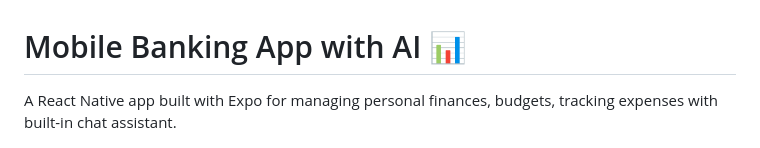
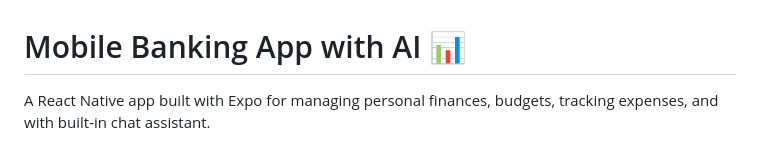
Before and after one commit to LKONDETI/personal-finance-app, a Markdown page: README.md, the part around the change. Rendered like a GitHub page.

```diff
--- a/README.md
+++ b/README.md
@@ -1,6 +1,6 @@
 # Mobile Banking App with AI 📊
 
-A React Native app built with Expo for managing personal finances, budgets, tracking expenses with built-in chat assistant.
+A React Native app built with Expo for managing personal finances, budgets, tracking expenses, and with built-in chat assistant.
 
 <div style="display: flex; flex-direction: row; flex-wrap: wrap;">
     <img src="./assets/screenshots/dashboard.png" width="230" alt="Dashboard Screenshot"/>
```
